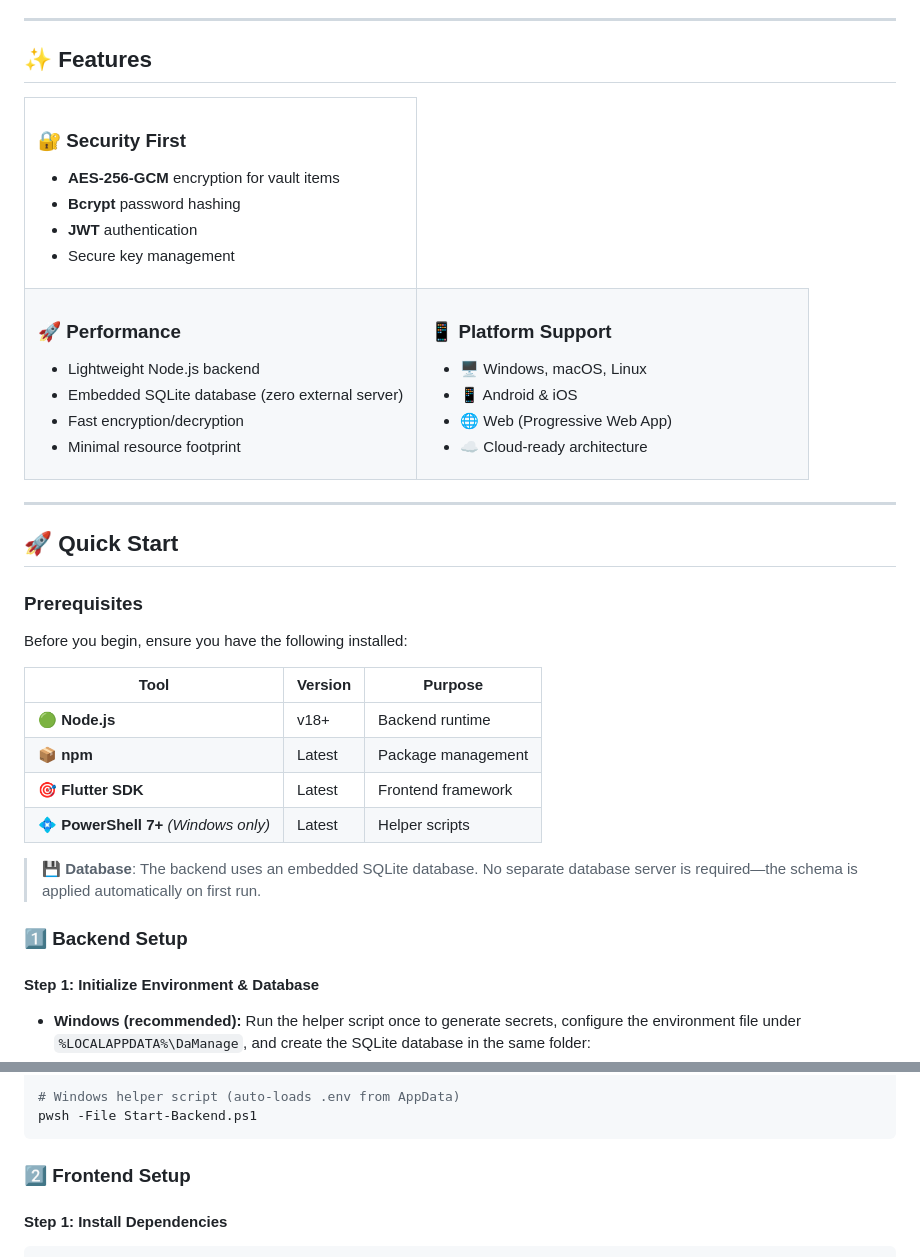
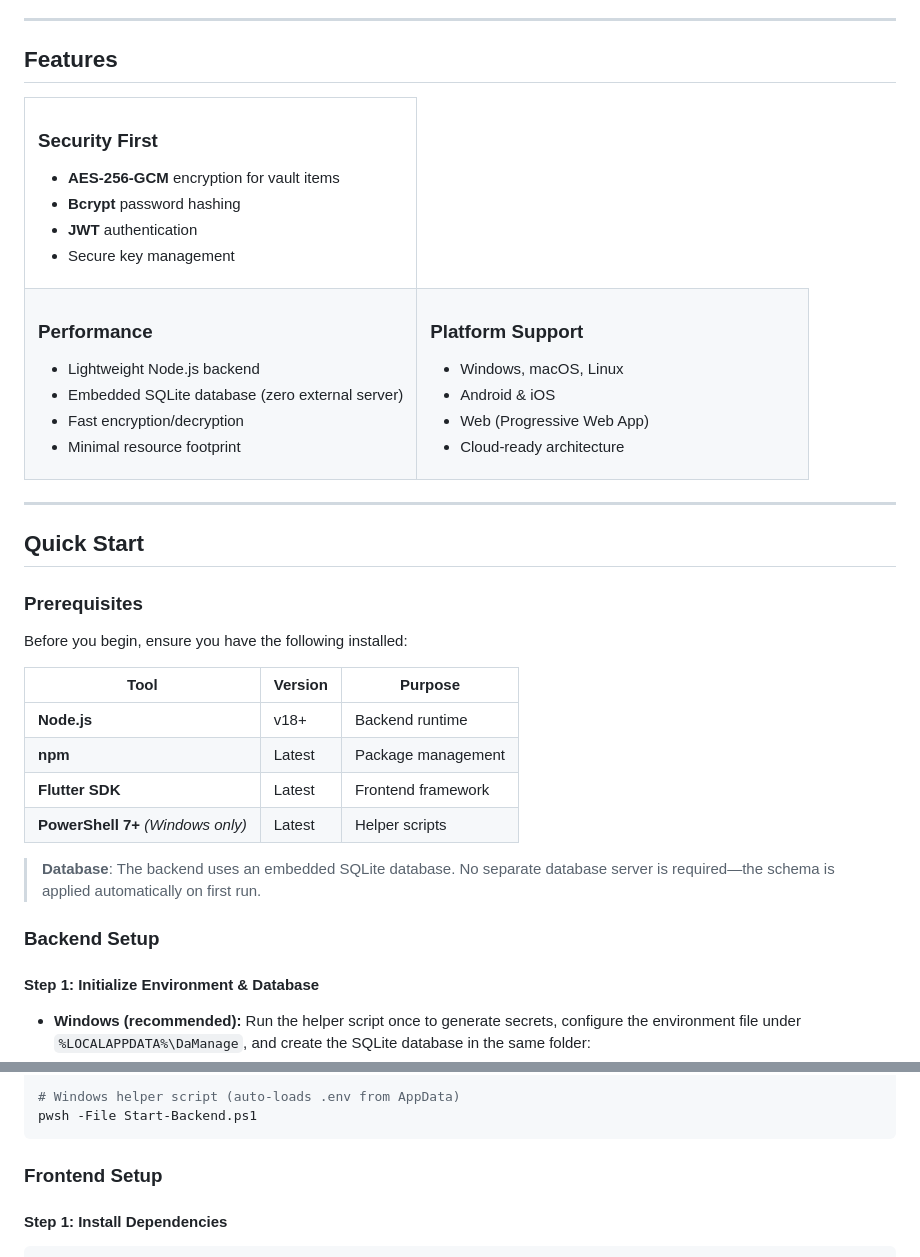
Before and after one commit to Gr0osky/DaManage, a Markdown page: README.md, 2 parts joined by grey strips. Rendered like a GitHub page.

````diff
--- a/README.md
+++ b/README.md
@@ -41,13 +41,13 @@
 
 ---
 
-## ✨ Features
+##  Features
 
 <table>
 <tr>
 <td width="50%">
 
-### 🔐 Security First
+###  Security First
 - **AES-256-GCM** encryption for vault items
 - **Bcrypt** password hashing
 - **JWT** authentication
@@ -58,7 +58,7 @@
 <tr>
 <td width="50%">
 
-### 🚀 Performance
+###  Performance
 - Lightweight Node.js backend
 - Embedded SQLite database (zero external server)
 - Fast encryption/decryption
@@ -67,11 +67,11 @@
 </td>
 <td width="50%">
 
-### 📱 Platform Support
-- 🖥️ Windows, macOS, Linux
-- 📱 Android & iOS
-- 🌐 Web (Progressive Web App)
-- ☁️ Cloud-ready architecture
+###  Platform Support
+-  Windows, macOS, Linux
+- Android & iOS
+- Web (Progressive Web App)
+-  Cloud-ready architecture
 
 </td>
 </tr>
@@ -79,7 +79,7 @@
 
 ---
 
-## 🚀 Quick Start
+##  Quick Start
 
 ### Prerequisites
 
@@ -87,14 +87,14 @@ Before you begin, ensure you have the following installed:
 
 | Tool | Version | Purpose |
 |------|---------|---------|
-| 🟢 **Node.js** | v18+ | Backend runtime |
-| 📦 **npm** | Latest | Package management |
-| 🎯 **Flutter SDK** | Latest | Frontend framework |
-| 💠 **PowerShell 7+** *(Windows only)* | Latest | Helper scripts |
+| **Node.js** | v18+ | Backend runtime |
+|  **npm** | Latest | Package management |
+|  **Flutter SDK** | Latest | Frontend framework |
+| **PowerShell 7+** *(Windows only)* | Latest | Helper scripts |
 
-> 💾 **Database**: The backend uses an embedded SQLite database. No separate database server is required—the schema is applied automatically on first run.
+>  **Database**: The backend uses an embedded SQLite database. No separate database server is required—the schema is applied automatically on first run.
 
-### 1️⃣ Backend Setup
+###  Backend Setup
 
 #### Step 1: Initialize Environment & Database
 
@@ -160,7 +160,7 @@ npm start
 pwsh -File Start-Backend.ps1
 ```
 
-### 2️⃣ Frontend Setup
+###  Frontend Setup
 
 #### Step 1: Install Dependencies
 
````
Also changed, not shown: other parts of README.md (+30 -30 lines).
